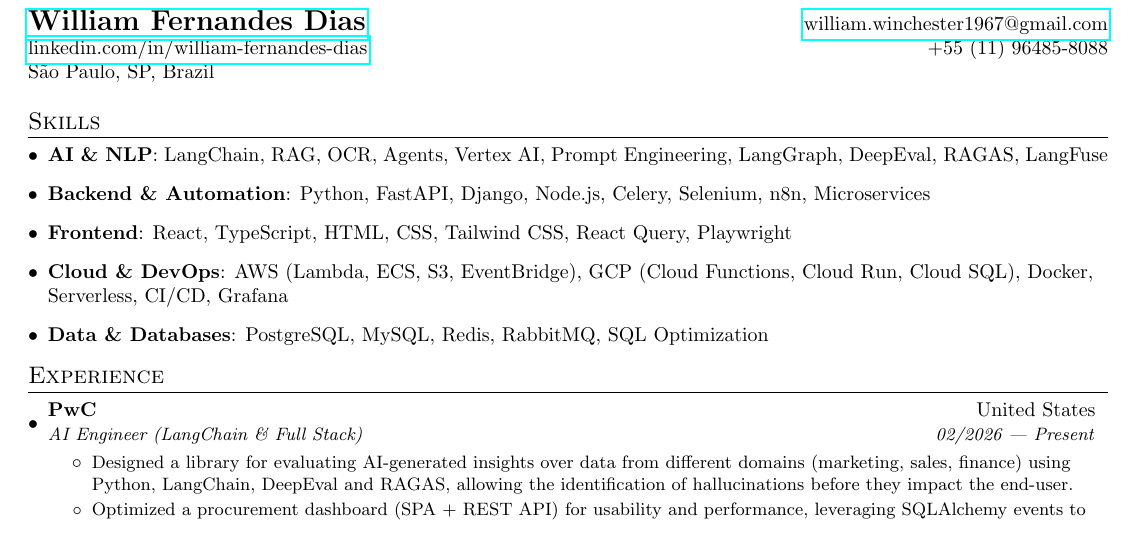
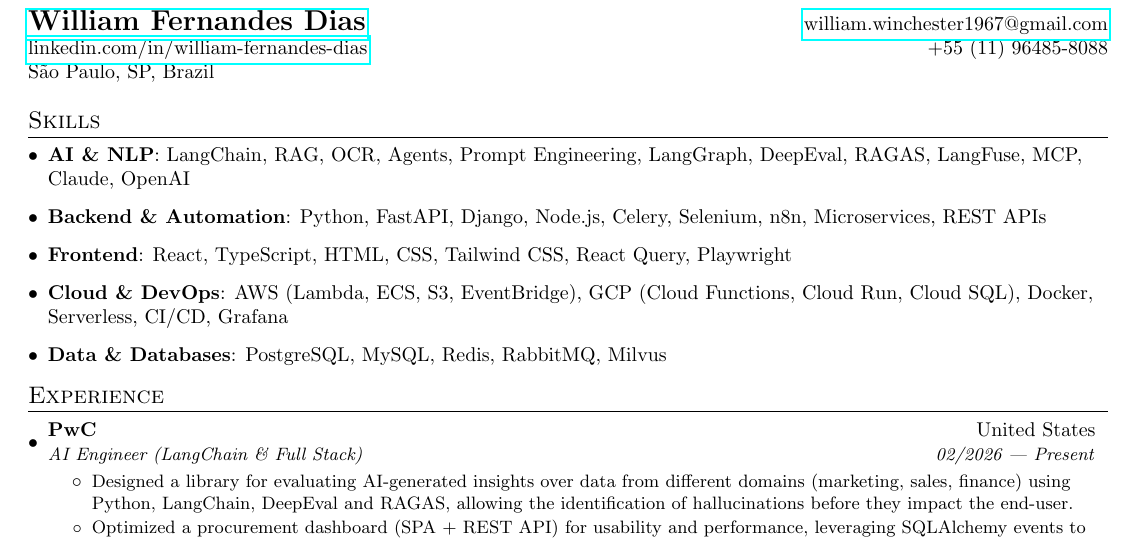
Before and after one commit to William-Fernandes252/cv, a LaTeX CV (cv.tex, which reads sessions/skills.tex): part of the page, cut so that both start at the same text. Compiled offline with pdfLaTeX.

Commit message:
feat: update the skills section

```diff
--- a/sessions/skills.tex
+++ b/sessions/skills.tex
@@ -1,11 +1,11 @@
 \section{Skills}
 \resumeSubHeadingListStart
 \item{
-  \textbf{AI \& NLP}{: LangChain, RAG, OCR, Agents, Vertex AI, Prompt Engineering, LangGraph, DeepEval, RAGAS, LangFuse}
+  \textbf{AI \& NLP}{: LangChain, RAG, OCR, Agents, Prompt Engineering, LangGraph, DeepEval, RAGAS, LangFuse, MCP, Claude, OpenAI}
   \hfill
 }
 \item{
-  \textbf{Backend \& Automation}{: Python, FastAPI, Django, Node.js, Celery, Selenium, n8n, Microservices}
+  \textbf{Backend \& Automation}{: Python, FastAPI, Django, Node.js, Celery, Selenium, n8n, Microservices, REST APIs}
   \hfill
 }
 \item{
@@ -17,7 +17,7 @@
   \hfill
 }
 \item{
-  \textbf{Data \& Databases}{: PostgreSQL, MySQL, Redis, RabbitMQ, SQL Optimization}
+  \textbf{Data \& Databases}{: PostgreSQL, MySQL, Redis, RabbitMQ, Milvus}
   \hfill
 }
 \resumeSubHeadingListEnd
```
